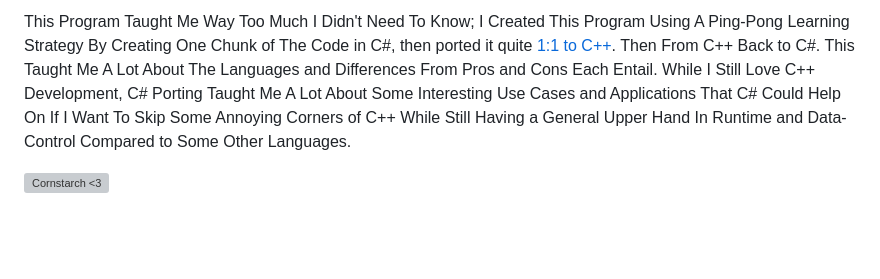
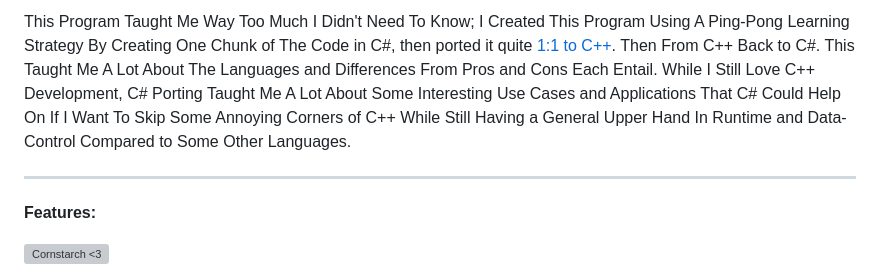
Before and after one commit to Kingerthanu/CSharp_CompanyManagement, a Markdown page: README.md, the part around the change printed below. Drawn GitHub-style; blank space fills up the shorter version; grey boxes are pictures that could not be loaded.

```diff
--- a/README.md
+++ b/README.md
@@ -20,4 +27,8 @@ The Provided Version Also Includes The Utilization of the Moq Library for Moq Te
 This Program Taught Me Way Too Much I Didn't Need To Know; I Created This Program Using A Ping-Pong Learning Strategy By Creating One Chunk of The Code in C#, then ported it quite <a href="https://github.com/Kingerthanu/CPP_Dynamic_CompanyManagement">1:1 to C++</a>. Then From C++ Back to C#. This Taught Me A Lot About The Languages and Differences From Pros and Cons Each Entail. While I Still Love C++ Development, C# Porting Taught Me A Lot About Some Interesting Use Cases and Applications That C# Could Help On
 If I Want To Skip Some Annoying Corners of C++ While Still Having a General Upper Hand In Runtime and Data-Control Compared to Some Other Languages.
 
+----------------------------------------------------------------------------
+
+**Features:**
+
 <img src="https://github.com/Kingerthanu/CSharp_CompanyManagement/assets/76754592/f4438ddb-2039-4391-8f08-e488995e1658" alt="Cornstarch <3" width="185" height="149">
```
Also changed, not shown: other parts of README.md (+7 -0 lines).
